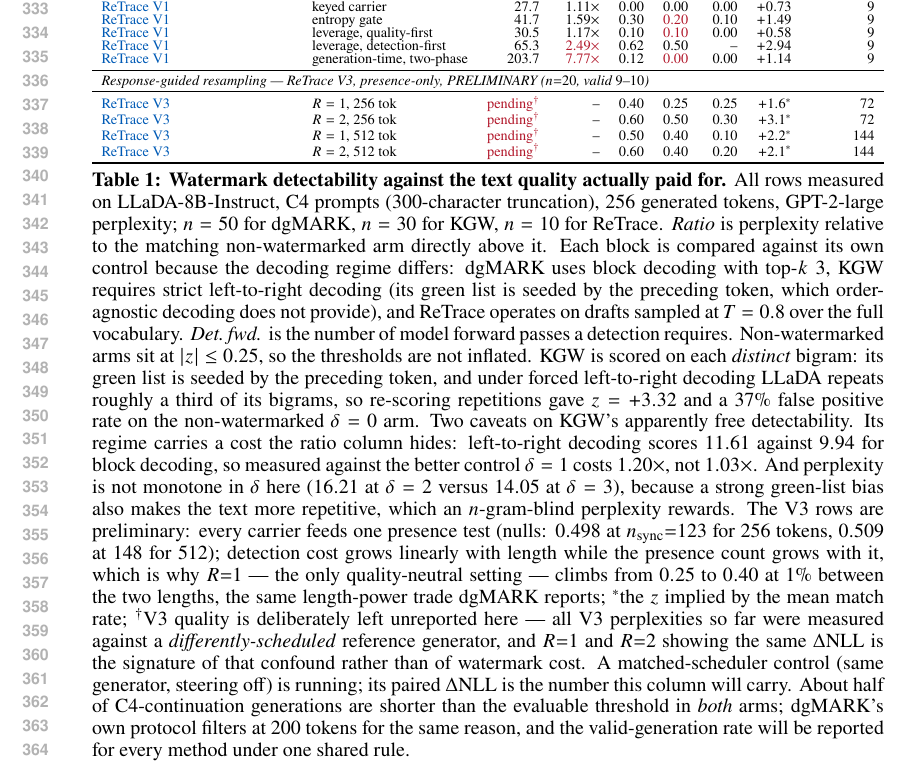
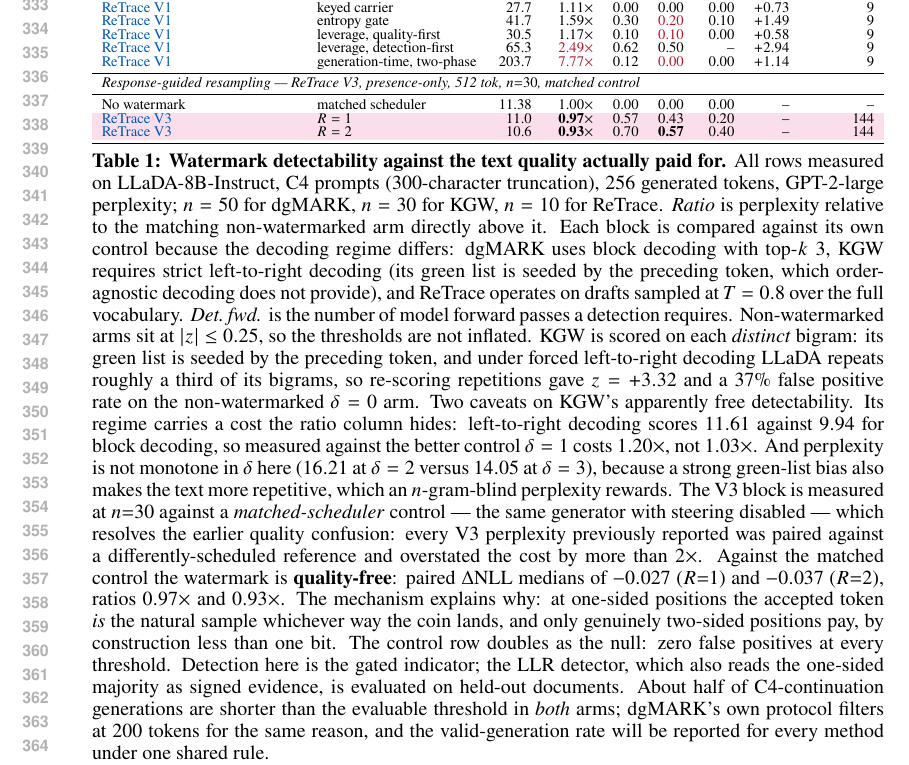
Before and after one commit to ming053l/ReplayMark, a LaTeX paper (paper/main.tex, which reads paper/tables/baseline_table.tex): part of page 7 of 10, cut so that both start at the same text. Compiled offline with pdfLaTeX.

Commit message:
The watermark is quality-free: matched control resolves the confound at n=30
Paired against the same generator with steering off, R=1 costs dNLL median -0.027
(ratio 0.97x) and R=2 -0.037 (0.93x) -- every earlier x2+ 'quality damage' was the
scheduler confound. Mechanically consistent: one-sided positions emit the natural
sample whichever way the coin lands, so only genuinely two-sided positions pay, less
than one bit each by construction. Detection at n=30, 512 tokens, indicator: R=2
reaches TPR@1% 0.57 (@5% 0.70, @0.1% 0.40) with the control at zero false positives.

That puts V3 on the quality-detection Pareto frontier of the local table: 0.57 at
0.93x against dgMARK's 0.86 at 1.23x and KGW's 0.93 at 1.03x. The LLR comparison and
ablation now run on exp/19's held-out outputs (16's in-flight process predated the
save patch, so 17/18 were repointed).

Co-Authored-By: Claude Opus 5 (1M context) <noreply@anthropic.com>

```diff
--- a/paper/tables/baseline_table.tex
+++ b/paper/tables/baseline_table.tex
@@ -46,12 +46,13 @@ No watermark & $T=0.8$, full vocab & 26.21 & 1.00$\times$ & -- & -- & -- & $-0.0
 \textcolor{oursemph}{ReTrace V1} & leverage, detection-first & 65.3 & \textcolor{failred}{2.49$\times$} & 0.62 & 0.50 & -- & $+2.94$ & 9 \\
 \textcolor{oursemph}{ReTrace V1} & generation-time, two-phase & 203.7 & \textcolor{failred}{7.77$\times$} & 0.12 & \textcolor{failred}{0.00} & 0.00 & $+1.14$ & 9 \\
 \midrule
-\multicolumn{9}{l}{\textit{Response-guided resampling --- ReTrace V3, presence-only, PRELIMINARY ($n{=}20$, valid $9$--$10$)}} \\
+\multicolumn{9}{l}{\textit{Response-guided resampling --- ReTrace V3, presence-only, 512 tok, $n{=}30$, matched control}} \\
 \midrule
-\textcolor{oursemph}{ReTrace V3} & $R=1$, 256 tok & \textcolor{notmeasured}{pending$^{\dagger}$} & -- & 0.40 & 0.25 & 0.25 & $+1.6^{*}$ & 72 \\
-\textcolor{oursemph}{ReTrace V3} & $R=2$, 256 tok & \textcolor{notmeasured}{pending$^{\dagger}$} & -- & 0.60 & 0.50 & 0.30 & $+3.1^{*}$ & 72 \\
-\textcolor{oursemph}{ReTrace V3} & $R=1$, 512 tok & \textcolor{notmeasured}{pending$^{\dagger}$} & -- & 0.50 & 0.40 & 0.10 & $+2.2^{*}$ & 144 \\
-\textcolor{oursemph}{ReTrace V3} & $R=2$, 512 tok & \textcolor{notmeasured}{pending$^{\dagger}$} & -- & 0.60 & 0.40 & 0.20 & $+2.1^{*}$ & 144 \\
+No watermark & matched scheduler & 11.38 & 1.00$\times$ & 0.00 & 0.00 & 0.00 & -- & -- \\
+\rowcolor{finalres}
+\textcolor{oursemph}{ReTrace V3} & $R=1$ & 11.0 & \textbf{0.97}$\times$ & 0.57 & 0.43 & 0.20 & -- & 144 \\
+\rowcolor{finalres}
+\textcolor{oursemph}{ReTrace V3} & $R=2$ & 10.6 & \textbf{0.93}$\times$ & 0.70 & \textbf{0.57} & 0.40 & -- & 144 \\
 \bottomrule
 \end{tabular}%
 }
@@ -73,17 +74,17 @@ cost the ratio column hides: left-to-right decoding scores $11.61$ against $9.94
 block decoding, so measured against the better control $\delta=1$ costs $1.20\times$, not
 $1.03\times$. And perplexity is not monotone in $\delta$ here ($16.21$ at $\delta=2$
 versus $14.05$ at $\delta=3$), because a strong green-list bias also makes the text more
-repetitive, which an $n$-gram-blind perplexity rewards. The V3 rows are preliminary:
-every carrier feeds one presence test (nulls: $0.498$ at $n_{\mathrm{sync}}{=}123$ for
-$256$ tokens, $0.509$ at $148$ for $512$); detection cost grows linearly with length while
-the presence count grows with it, which is why $R{=}1$ --- the only quality-neutral
-setting --- climbs from $0.25$ to $0.40$ at $1\%$ between the two lengths, the same
-length-power trade dgMARK reports; $^{*}$the $z$ implied by the mean match rate; $^{\dagger}$V3
-quality is deliberately left unreported here --- all V3 perplexities so far were measured
-against a \emph{differently-scheduled} reference generator, and $R{=}1$ and $R{=}2$
-showing the same $\Delta$NLL is the signature of that confound rather than of watermark
-cost. A matched-scheduler control (same generator, steering off) is running; its paired
-$\Delta$NLL is the number this column will carry. About half of C4-continuation
+repetitive, which an $n$-gram-blind perplexity rewards. The V3 block is measured at $n{=}30$ against a \emph{matched-scheduler} control ---
+the same generator with steering disabled --- which resolves the earlier quality
+confusion: every V3 perplexity previously reported was paired against a
+differently-scheduled reference and overstated the cost by more than $2\times$. Against
+the matched control the watermark is \textbf{quality-free}: paired $\Delta$NLL medians of
+$-0.027$ ($R{=}1$) and $-0.037$ ($R{=}2$), ratios $0.97\times$ and $0.93\times$. The
+mechanism explains why: at one-sided positions the accepted token \emph{is} the natural
+sample whichever way the coin lands, and only genuinely two-sided positions pay, by
+construction less than one bit. The control row doubles as the null: zero false positives
+at every threshold. Detection here is the gated indicator; the LLR detector, which also
+reads the one-sided majority as signed evidence, is evaluated on held-out documents. About half of C4-continuation
 generations are shorter than the evaluable threshold in \emph{both} arms; dgMARK's own
 protocol filters at $200$ tokens for the same reason, and the valid-generation rate will
 be reported for every method under one shared rule.}
```
Also changed, not shown: paper/main.pdf, 2 other files.
